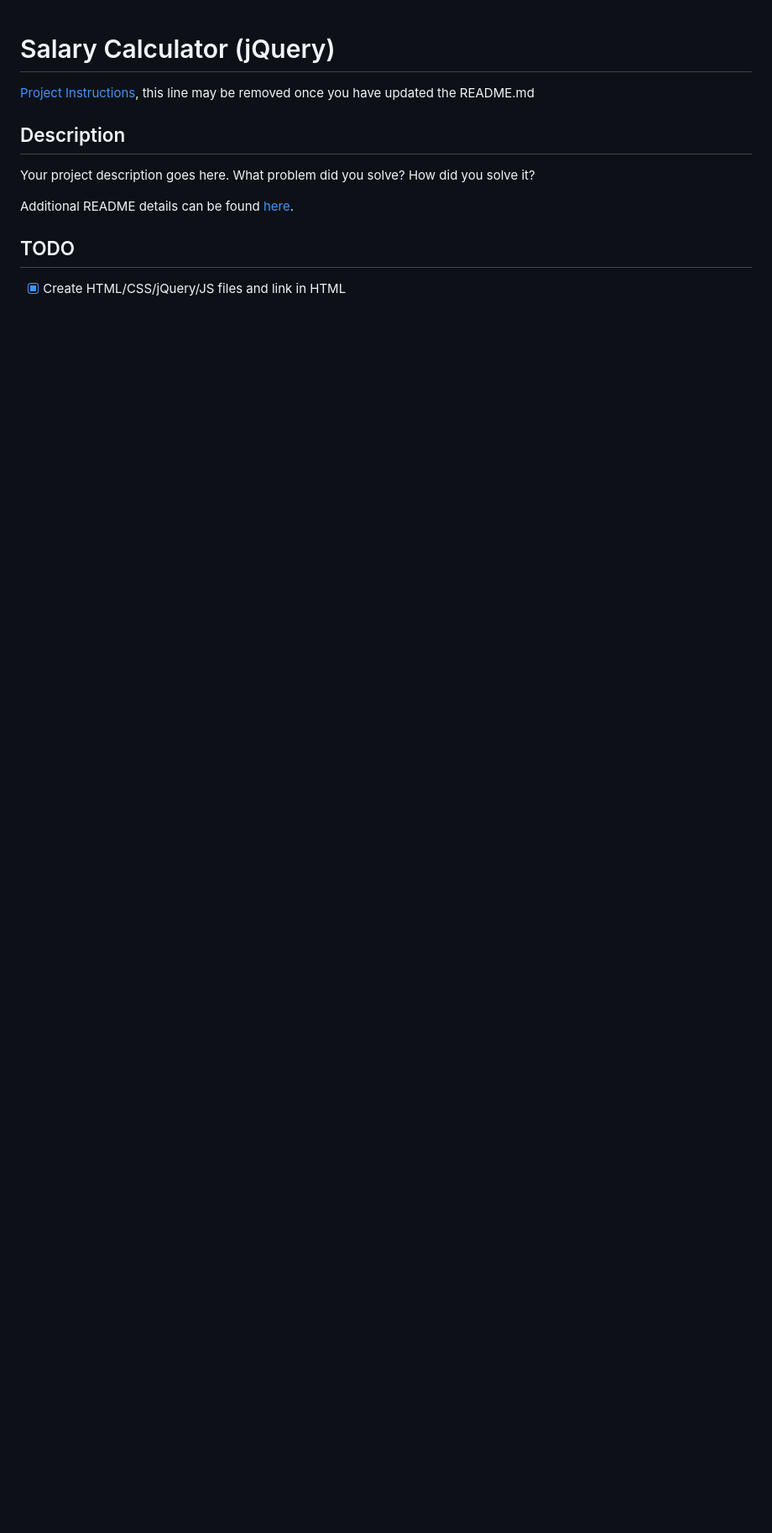
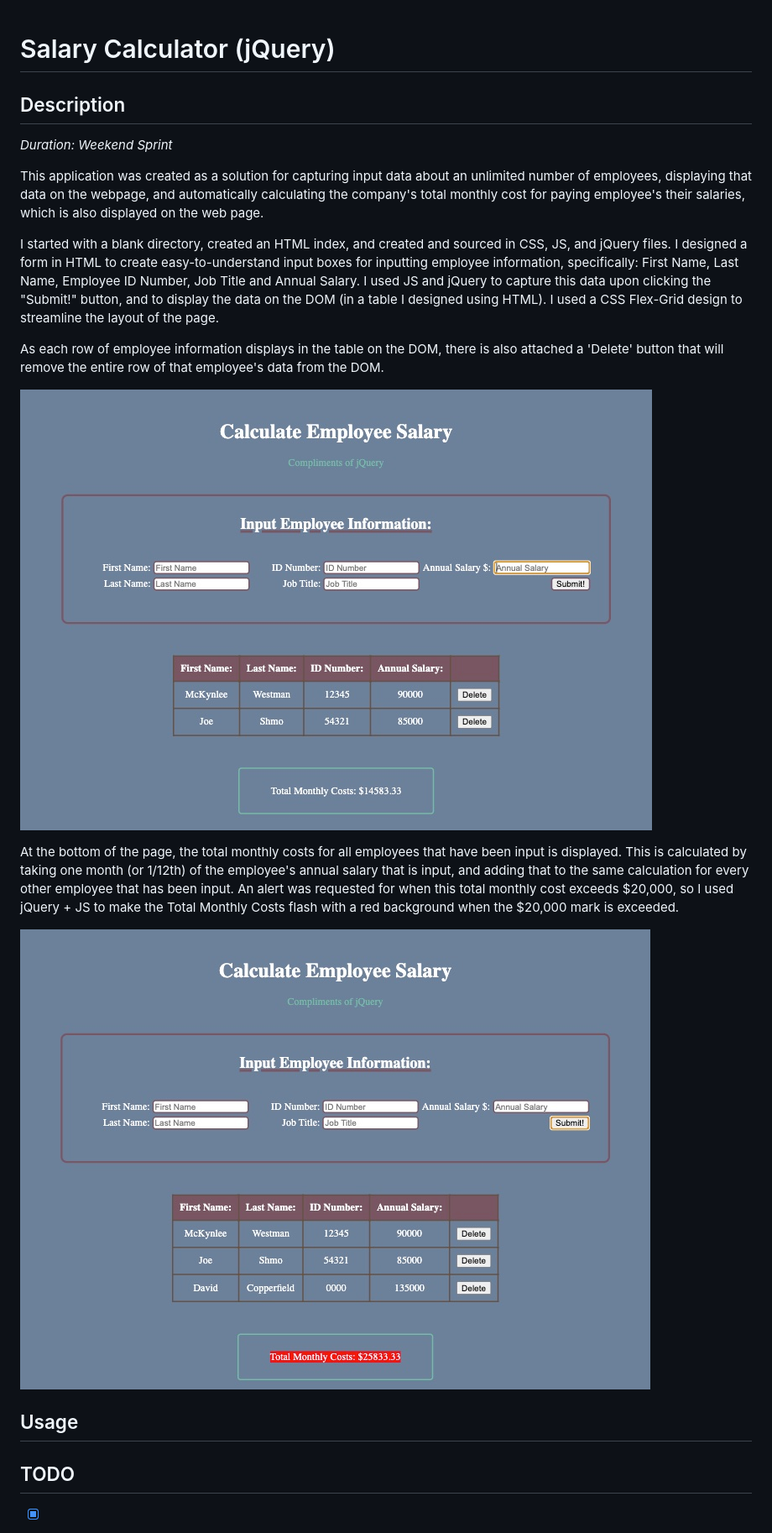
Before and after one commit to McKynlee/cullen-salary-calculator-wknd1, a Markdown page: README.md, the part around the change printed below. Shown: that part at 84% size. Drawn GitHub-style; pictures changed too: images/wknd1CalcSalary.jpg (added), images/wknd1CalcSalaryRED.jpg (added); blank space fills up the shorter version.

```diff
--- a/README.md
+++ b/README.md
@@ -1,12 +1,22 @@
 # Salary Calculator (jQuery)
-
-[Project Instructions](./INSTRUCTIONS.md), this line may be removed once you have updated the README.md
 
 ## Description
 
-Your project description goes here. What problem did you solve? How did you solve it?
+_Duration: Weekend Sprint_
 
-Additional README details can be found [here](https://github.com/PrimeAcademy/readme-template/blob/master/README.md).
+This application was created as a solution for capturing input data about an unlimited number of employees, displaying that data on the webpage, and automatically calculating the company's total monthly cost for paying employee's their salaries, which is also displayed on the web page.
+
+I started with a blank directory, created an HTML index, and created and sourced in CSS, JS, and jQuery files. I designed a form in HTML to create easy-to-understand input boxes for inputting employee information, specifically: First Name, Last Name, Employee ID Number, Job Title and Annual Salary. I used JS and jQuery to capture this data upon clicking the "Submit!" button, and to display the data on the DOM (in a table I designed using HTML). I used a CSS Flex-Grid design to streamline the layout of the page.
+
+As each row of employee information displays in the table on the DOM, there is also attached a 'Delete' button that will remove the entire row of that employee's data from the DOM.
+
+![DOM Display](/images/wknd1CalcSalary.jpg)
+
+At the bottom of the page, the total monthly costs for all employees that have been input is displayed. This is calculated by taking one month (or 1/12th) of the employee's annual salary that is input, and adding that to the same calculation for every other employee that has been input. An alert was requested for when this total monthly cost exceeds $20,000, so I used jQuery + JS to make the Total Monthly Costs flash with a red background when the $20,000 mark is exceeded.
+
+![DOM Display](/images/wknd1CalcSalaryRED.jpg)
+
+## Usage
 
 ## TODO
 
```
Also changed, not shown: other parts of README.md (+4 -15 lines), 1 other file.
